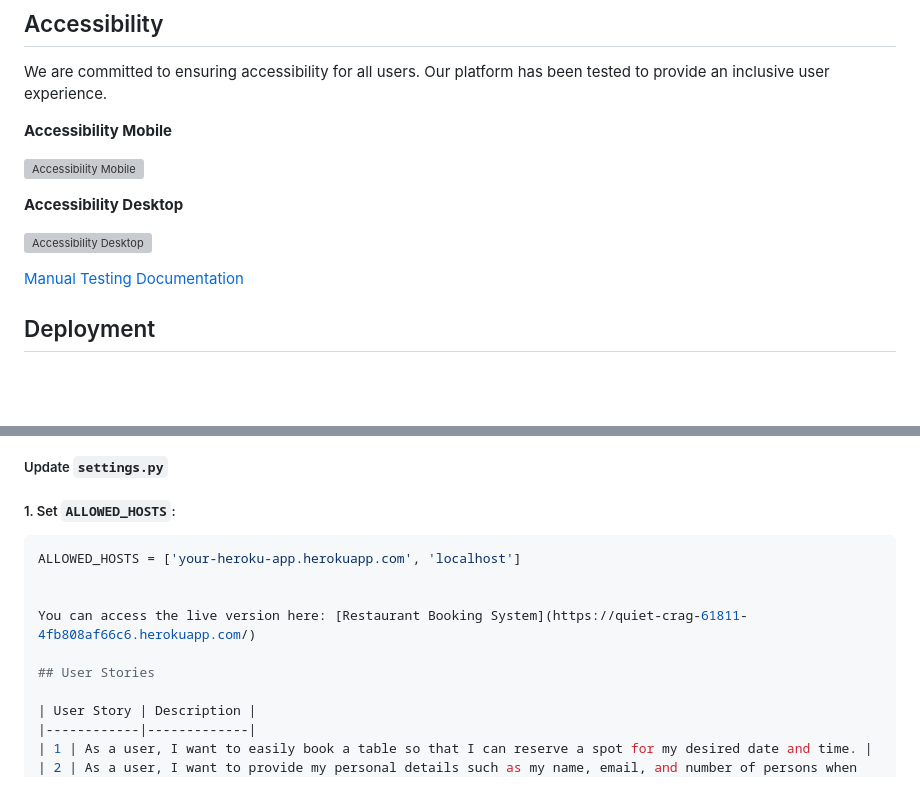
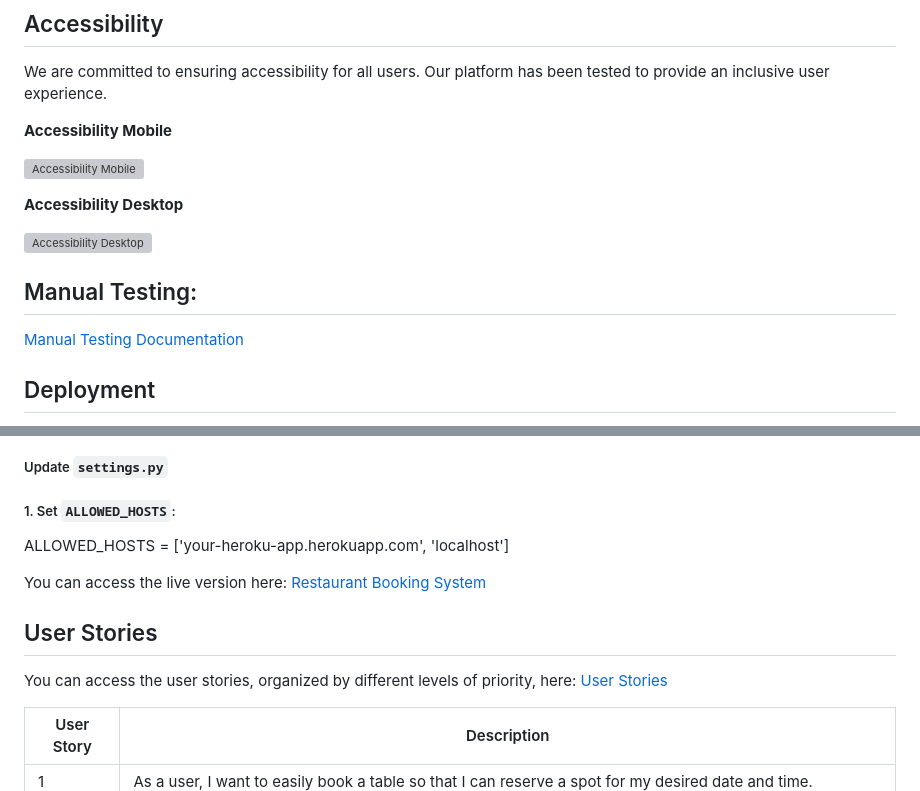
Before and after one commit to BadrAlioui/forthProject, a Markdown page: README.md, 2 parts joined by grey strips. Rendered like a GitHub page; blank space fills up the shorter version; grey boxes are pictures that could not be loaded.

Commit message:
Added a link to acces User stories

````diff
--- a/README.md
+++ b/README.md
@@ -160,6 +160,9 @@ We are committed to ensuring accessibility for all users. Our platform has been
 
 ![Accessibility Desktop](https://github.com/BadrAlioui/forthProject/blob/master/media/desktop_accessibility.png?raw=true)
 
+
+## Manual Testing:
+
 [Manual Testing Documentation](https://github.com/BadrAlioui/forthProject/blob/master/manual_testing.md)
 
 
@@ -180,13 +183,16 @@ Heroku is a cloud platform service that enables developers to build, run, and op
 ##### Update `settings.py`
 
 ##### 1. Set `ALLOWED_HOSTS`:
-```python
+
+
 ALLOWED_HOSTS = ['your-heroku-app.herokuapp.com', 'localhost']
 
 
 You can access the live version here: [Restaurant Booking System](https://quiet-crag-61811-4fb808af66c6.herokuapp.com/)
 
 ## User Stories
+
+You can access the user stories, organized by different levels of priority, here: [User Stories](https://github.com/BadrAlioui/forthProject/issues)
 
 | User Story | Description |
 |------------|-------------|
````
